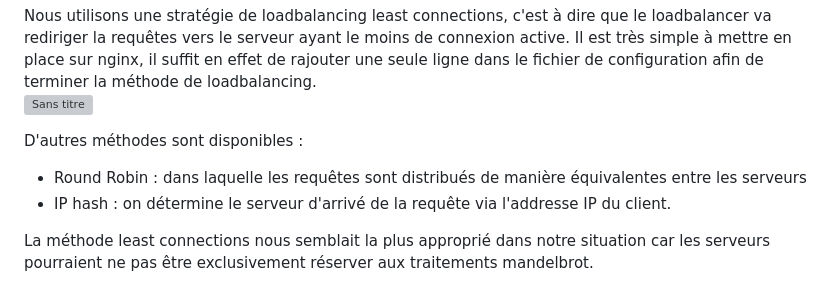
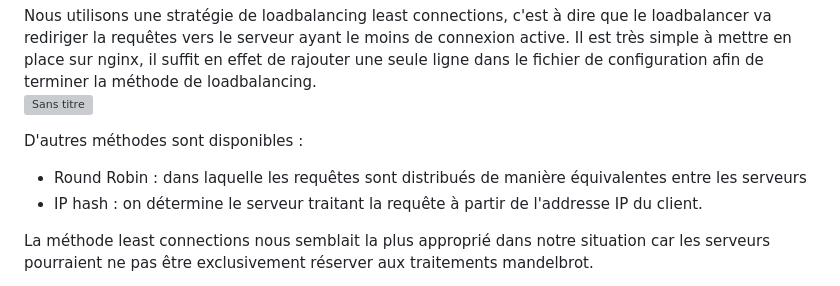
Before and after one commit to troy-dem/projet_loadbalancer_mandelbrot, a Markdown page: README.md, the part around the change. GitHub-like rendering; grey boxes are pictures that could not be loaded.

Commit message:
fix typo

```diff
--- a/README.md
+++ b/README.md
@@ -60,7 +60,7 @@ Nous utilisons une stratégie de loadbalancing least connections, c'est à dire
 
 D'autres méthodes sont disponibles :
 - Round Robin : dans laquelle les requêtes sont distribués de manière équivalentes entre les serveurs
-- IP hash : on détermine le serveur d'arrivé de la requête via l'addresse IP du client.
+- IP hash : on détermine le serveur traitant la requête à partir de l'addresse IP du client.
 
 La méthode least connections nous semblait la plus approprié dans notre situation car les serveurs pourraient ne pas être exclusivement réserver aux traitements mandelbrot.
 
```
